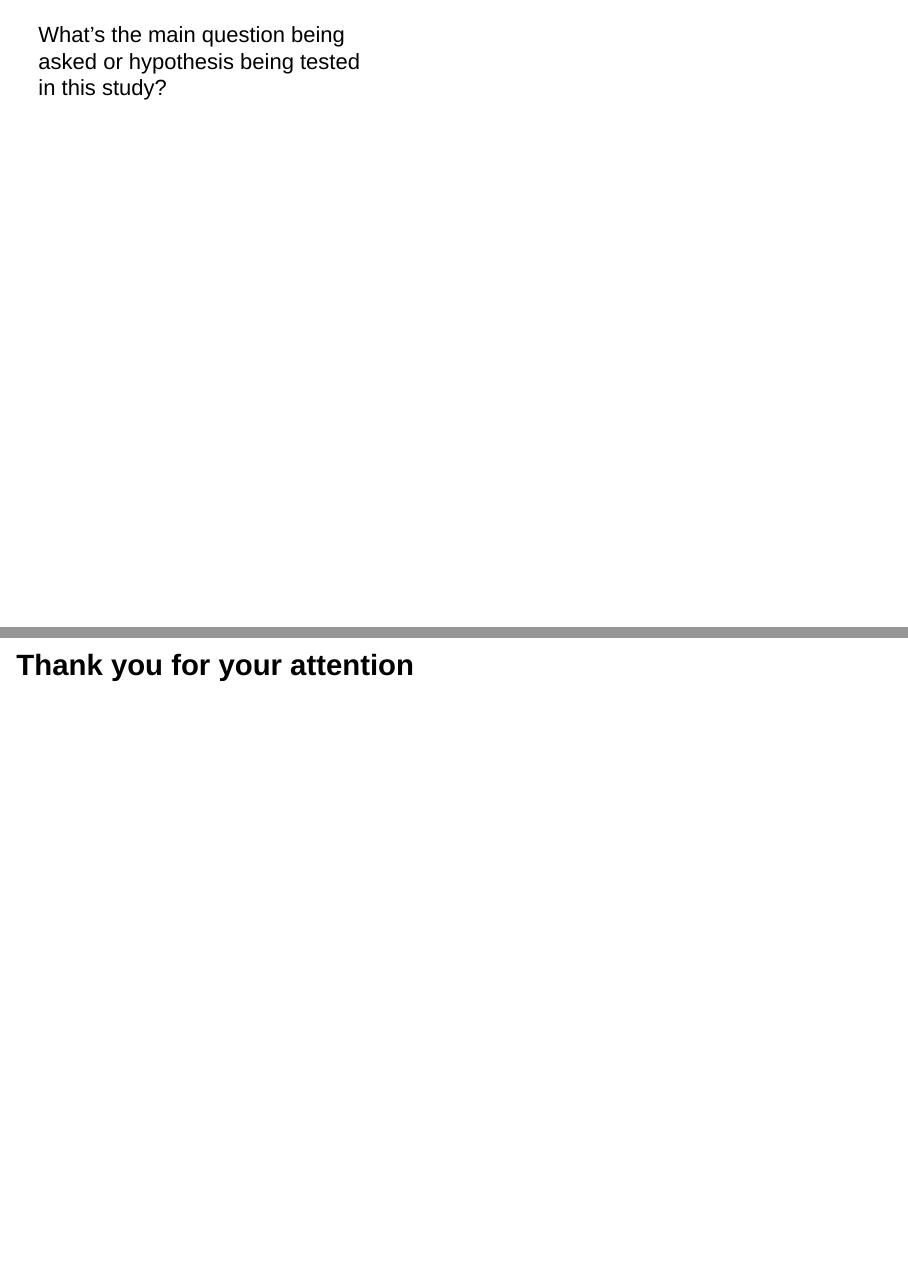
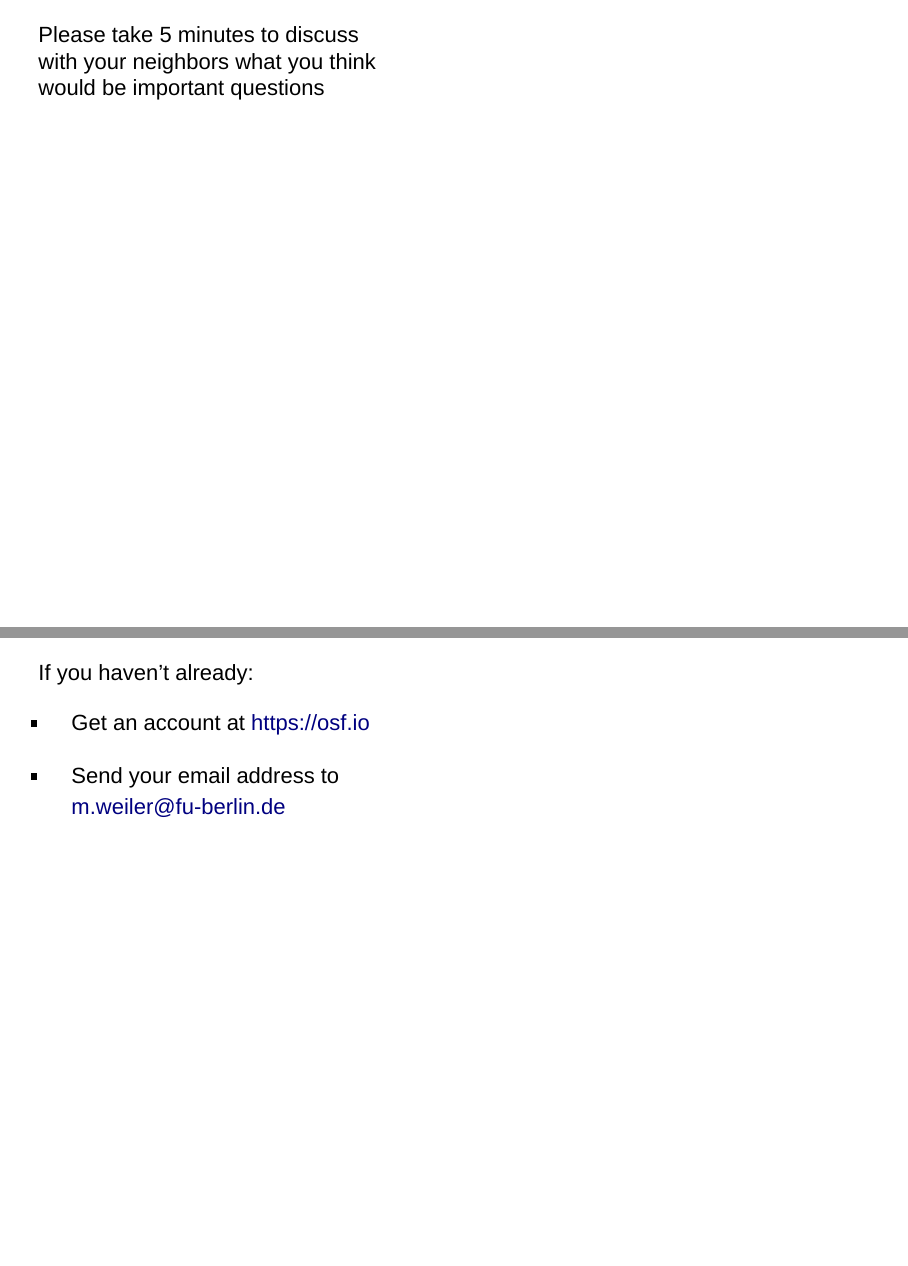
Before and after one commit to mrweiler/dos02, an R Markdown document (index.Rmd): pages 28 and 55 of 55 before the commit and pages 28 and 56 of 57 after it, joined at a grey line. Rendered offline with R 4.5, knitr and Pandoc, with nearby package versions; drawn as Slidy slides in place of the format the file asks for.

Commit message:
edit slides

```diff
--- a/index.Rmd
+++ b/index.Rmd
@@ -142,6 +142,12 @@ Eight questions to preregistration at:
 
 ----
 
+Please take 5 minutes to discuss <br>
+with your neighbors what you think <br>
+would be important questions
+
+----
+
 What's the main question being <br>
 asked or hypothesis being tested <br>
 in this study?
@@ -264,4 +270,13 @@ Please take a look at the <br>
 experiments and surveys at <br>
 <a href="https://expfactory.github.io/expfactory/">The Experiment Factory</a>
 
+----
+
+If you haven't already:
+
+- Get an account at <a href="https://osf.io">https://osf.io</a>
+
+- Send your email address to <br><a href="mailto:m.weiler@fu-berlin.de">m.weiler@fu-berlin.de</a>
+
+
 # <small>Thank you for your attention</small>
```
Also changed, not shown: index.html.
